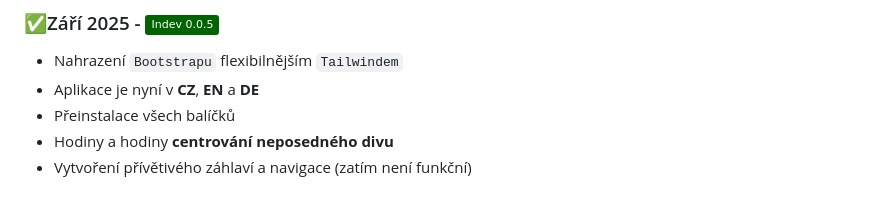
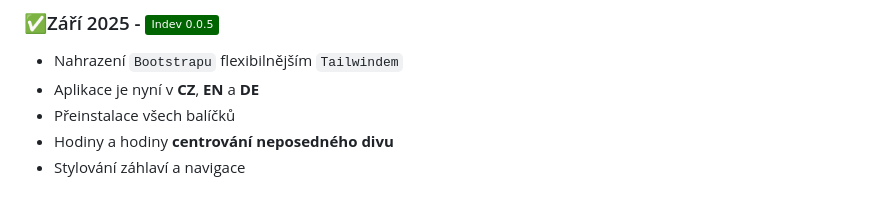
Before and after one commit to PanVat/FreeVat, a Markdown page: README.md, the part around the change. Rendered like a GitHub page; badges without logos.

```diff
--- a/README.md
+++ b/README.md
@@ -72,4 +72,4 @@ modely, které zde uživatelé nahrají, budou veřejně přístupné a bude si
 - Aplikace je nyní v **CZ**, **EN** a **DE**
 - Přeinstalace všech balíčků
 - Hodiny a hodiny **centrování neposedného divu**
-- Vytvoření přívětivého záhlaví a navigace (zatím není funkční)
+- Stylování záhlaví a navigace
```
